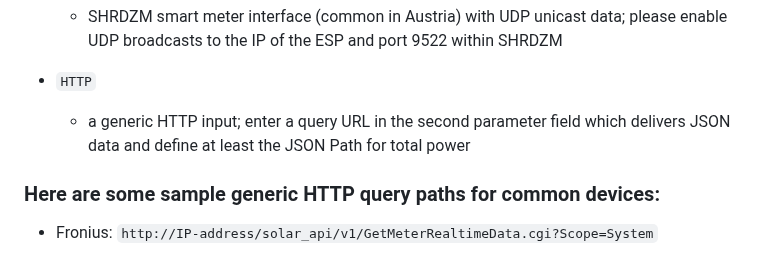
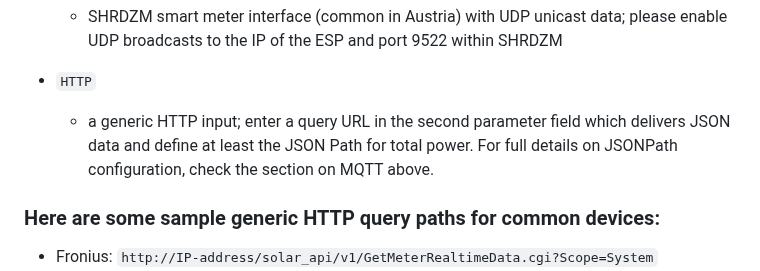
Before and after one commit to raibisch/Energy2Shelly_ESP, a Markdown page: README.md, the part around the change. Rendered like a GitHub page.

```diff
--- a/README.md
+++ b/README.md
@@ -41,7 +41,7 @@ SMA Multicast code is based on https://www.mikrocontroller.net/topic/559607
   - <code>SHRDZM</code>
       - SHRDZM smart meter interface (common in Austria) with UDP unicast data; please enable UDP broadcasts to the IP of the ESP and port 9522 within SHRDZM
   - <code>HTTP</code>
-      - a generic HTTP input; enter a query URL in the second parameter field which delivers JSON data and define at least the JSON Path for total power<br>
+      - a generic HTTP input; enter a query URL in the second parameter field which delivers JSON data and define at least the JSON Path for total power. For full details on JSONPath configuration, check the section on MQTT above.<br>
 
   ### Here are some sample generic HTTP query paths for common devices:
   - Fronius: <code>http://IP-address/solar_api/v1/GetMeterRealtimeData.cgi?Scope=System</code>
```
